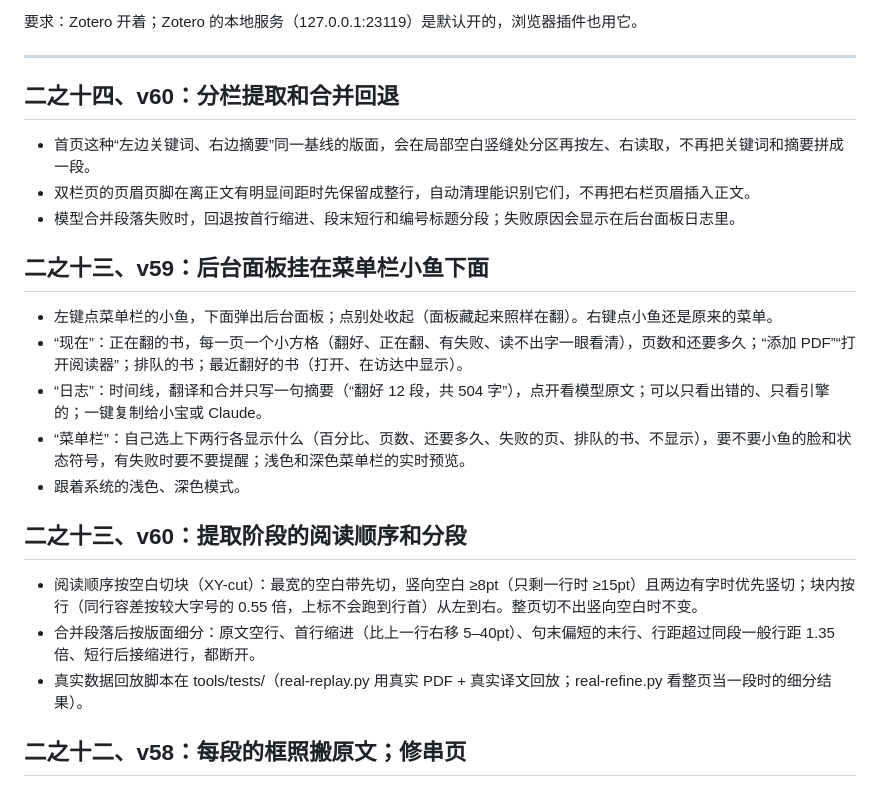
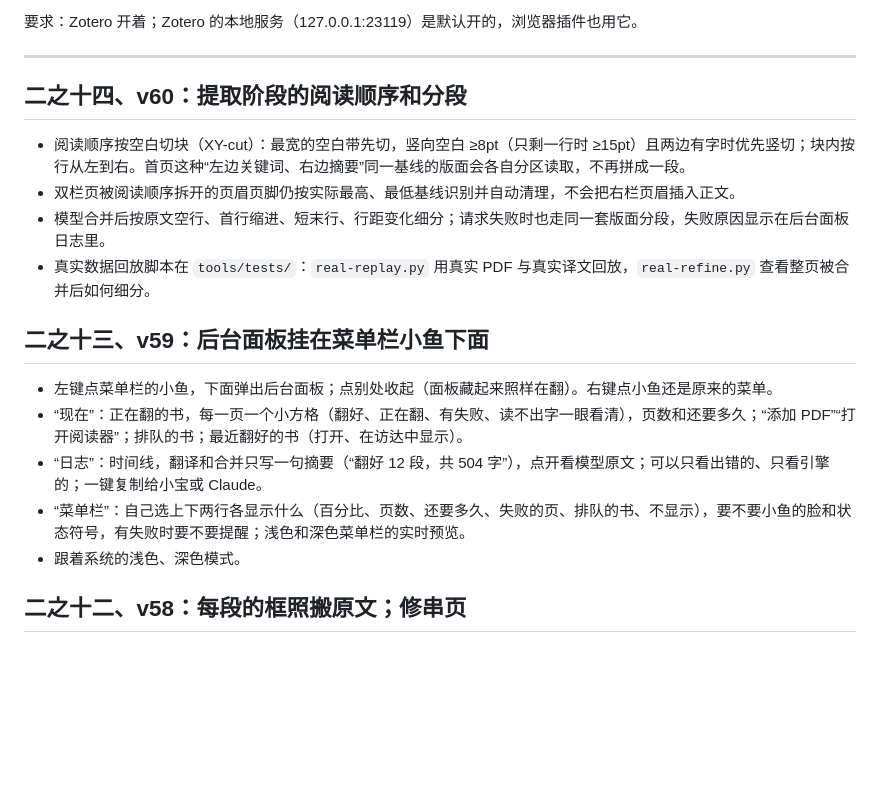
Before and after one commit to feihu-lgtm/pdf-yi, a Markdown page: README.md, the part around the change. Rendered like a GitHub page; blank space fills up the shorter version.

Commit message:
Docs: consolidate v60 release notes

```diff
--- a/README.md
+++ b/README.md
@@ -82,25 +82,20 @@ cargo tauri build
 
 ---
 
-## 二之十四、v60：分栏提取和合并回退
+## 二之十四、v60：提取阶段的阅读顺序和分段
 
-- 首页这种“左边关键词、右边摘要”同一基线的版面，会在局部空白竖缝处分区再按左、右读取，不再把关键词和摘要拼成一段。
-- 双栏页的页眉页脚在离正文有明显间距时先保留成整行，自动清理能识别它们，不再把右栏页眉插入正文。
-- 模型合并段落失败时，回退按首行缩进、段末短行和编号标题分段；失败原因会显示在后台面板日志里。
+- 阅读顺序按空白切块（XY-cut）：最宽的空白带先切，竖向空白 ≥8pt（只剩一行时 ≥15pt）且两边有字时优先竖切；块内按行从左到右。首页这种“左边关键词、右边摘要”同一基线的版面会各自分区读取，不再拼成一段。
+- 双栏页被阅读顺序拆开的页眉页脚仍按实际最高、最低基线识别并自动清理，不会把右栏页眉插入正文。
+- 模型合并后按原文空行、首行缩进、短末行、行距变化细分；请求失败时也走同一套版面分段，失败原因显示在后台面板日志里。
+- 真实数据回放脚本在 `tools/tests/`：`real-replay.py` 用真实 PDF 与真实译文回放，`real-refine.py` 查看整页被合并后如何细分。
 
 ## 二之十三、v59：后台面板挂在菜单栏小鱼下面
-
 - 左键点菜单栏的小鱼，下面弹出后台面板；点别处收起（面板藏起来照样在翻）。右键点小鱼还是原来的菜单。
 - “现在”：正在翻的书，每一页一个小方格（翻好、正在翻、有失败、读不出字一眼看清），页数和还要多久；“添加 PDF”“打开阅读器”；排队的书；最近翻好的书（打开、在访达中显示）。
 - “日志”：时间线，翻译和合并只写一句摘要（“翻好 12 段，共 504 字”），点开看模型原文；可以只看出错的、只看引擎的；一键复制给小宝或 Claude。
 - “菜单栏”：自己选上下两行各显示什么（百分比、页数、还要多久、失败的页、排队的书、不显示），要不要小鱼的脸和状态符号，有失败时要不要提醒；浅色和深色菜单栏的实时预览。
 - 跟着系统的浅色、深色模式。
 
-## 二之十三、v60：提取阶段的阅读顺序和分段
-
-- 阅读顺序按空白切块（XY-cut）：最宽的空白带先切，竖向空白 ≥8pt（只剩一行时 ≥15pt）且两边有字时优先竖切；块内按行（同行容差按较大字号的 0.55 倍，上标不会跑到行首）从左到右。整页切不出竖向空白时不变。
-- 合并段落后按版面细分：原文空行、首行缩进（比上一行右移 5–40pt）、句末偏短的末行、行距超过同段一般行距 1.35 倍、短行后接缩进行，都断开。
-- 真实数据回放脚本在 tools/tests/（real-replay.py 用真实 PDF + 真实译文回放；real-refine.py 看整页当一段时的细分结果）。
 
 ## 二之十二、v58：每段的框照搬原文；修串页
 
```
